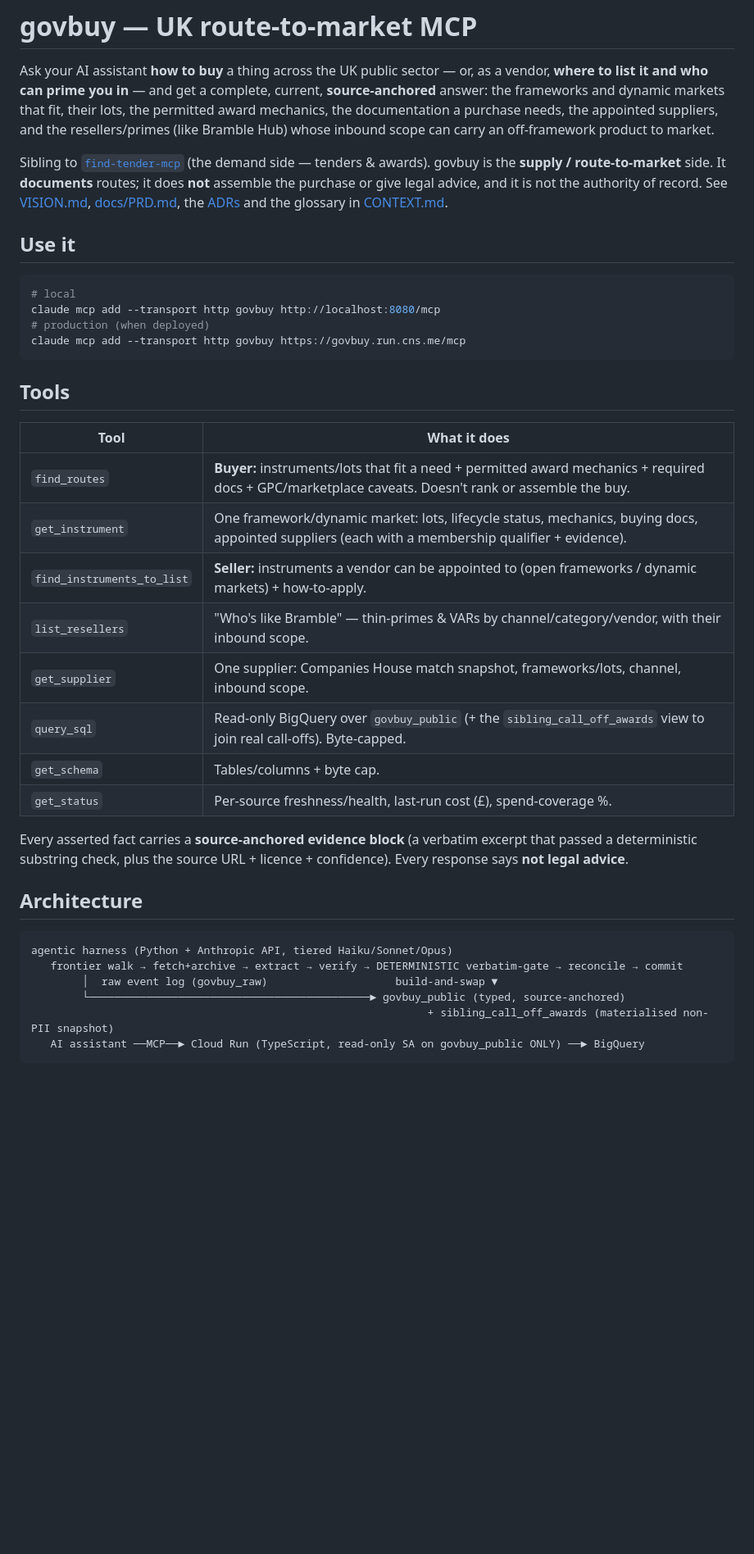
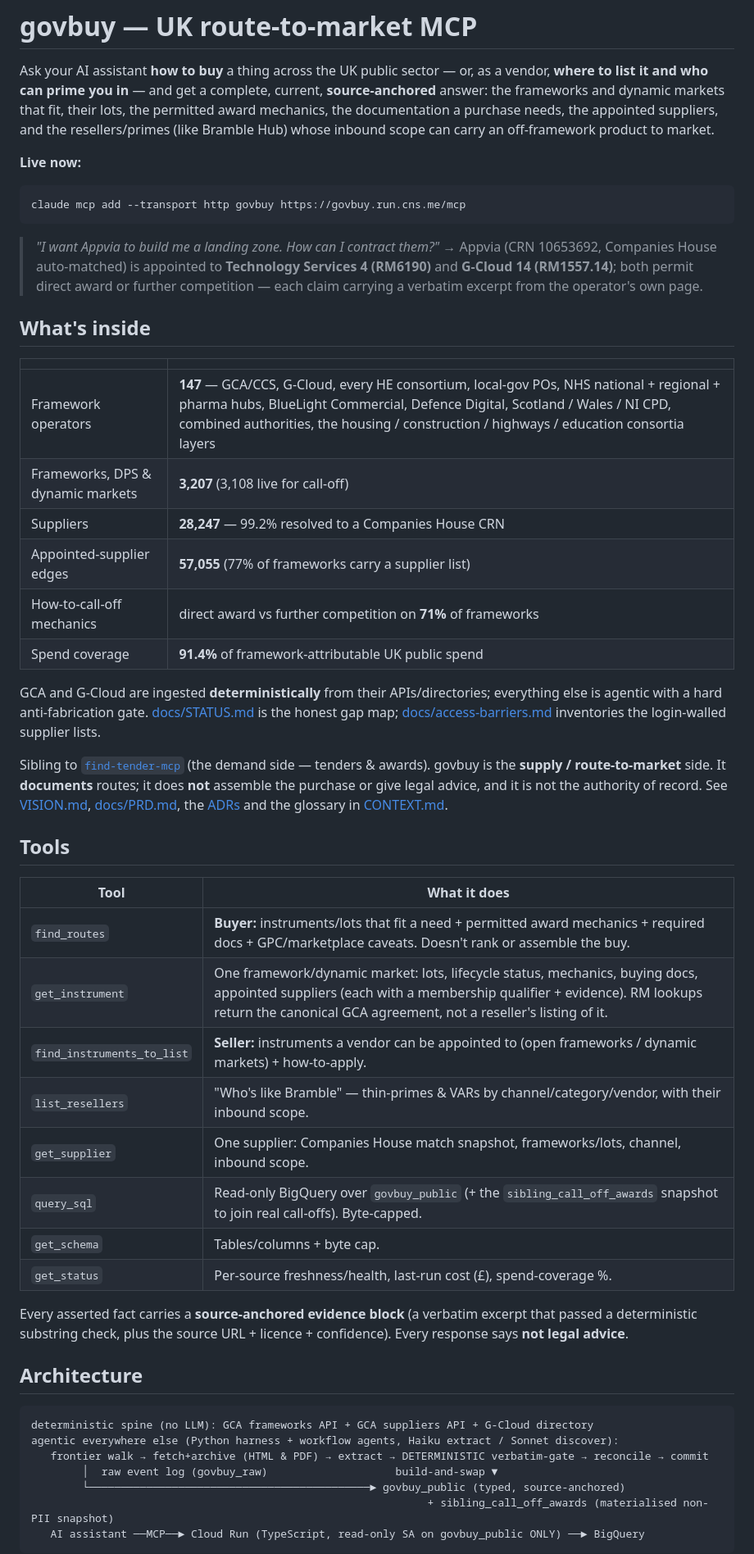
Before and after one commit to chrisns/govbuy, a Markdown page: README.md, the part around one of its changes. Shown at 82% size. Drawn GitHub-style; blank space fills up the shorter version.

````diff
--- a/README.md
+++ b/README.md
@@ -6,30 +6,47 @@ the frameworks and dynamic markets that fit, their lots, the permitted award mec
 documentation a purchase needs, the appointed suppliers, and the resellers/primes (like Bramble Hub)
 whose inbound scope can carry an off-framework product to market.
 
+**Live now:**
+
+```bash
+claude mcp add --transport http govbuy https://govbuy.run.cns.me/mcp
+```
+
+> *"I want Appvia to build me a landing zone. How can I contract them?"* → Appvia (CRN 10653692,
+> Companies House auto-matched) is appointed to **Technology Services 4 (RM6190)** and **G-Cloud 14
+> (RM1557.14)**; both permit direct award or further competition — each claim carrying a verbatim
+> excerpt from the operator's own page.
+
+## What's inside
+
+| | |
+|---|---|
+| Framework operators | **147** — GCA/CCS, G-Cloud, every HE consortium, local-gov POs, NHS national + regional + pharma hubs, BlueLight Commercial, Defence Digital, Scotland / Wales / NI CPD, combined authorities, the housing / construction / highways / education consortia layers |
+| Frameworks, DPS & dynamic markets | **3,207** (3,108 live for call-off) |
+| Suppliers | **28,247** — 99.2% resolved to a Companies House CRN |
+| Appointed-supplier edges | **57,055** (77% of frameworks carry a supplier list) |
+| How-to-call-off mechanics | direct award vs further competition on **71%** of frameworks |
+| Spend coverage | **91.4%** of framework-attributable UK public spend |
+
+GCA and G-Cloud are ingested **deterministically** from their APIs/directories; everything else is
+agentic with a hard anti-fabrication gate. [docs/STATUS.md](docs/STATUS.md) is the honest gap map;
+[docs/access-barriers.md](docs/access-barriers.md) inventories the login-walled supplier lists.
+
 Sibling to [`find-tender-mcp`](../cddo/find-tender-mcp) (the demand side — tenders & awards). govbuy
 is the **supply / route-to-market** side. It **documents** routes; it does **not** assemble the
 purchase or give legal advice, and it is not the authority of record. See [VISION.md](VISION.md),
 [docs/PRD.md](docs/PRD.md), the [ADRs](docs/adr/) and the glossary in [CONTEXT.md](CONTEXT.md).
-
-## Use it
-
-```bash
-# local
-claude mcp add --transport http govbuy http://localhost:8080/mcp
-# production (when deployed)
-claude mcp add --transport http govbuy https://govbuy.run.cns.me/mcp
-```
 
 ## Tools
 
 | Tool | What it does |
 |------|--------------|
 | `find_routes` | **Buyer:** instruments/lots that fit a need + permitted award mechanics + required docs + GPC/marketplace caveats. Doesn't rank or assemble the buy. |
-| `get_instrument` | One framework/dynamic market: lots, lifecycle status, mechanics, buying docs, appointed suppliers (each with a membership qualifier + evidence). |
+| `get_instrument` | One framework/dynamic market: lots, lifecycle status, mechanics, buying docs, appointed suppliers (each with a membership qualifier + evidence). RM lookups return the canonical GCA agreement, not a reseller's listing of it. |
 | `find_instruments_to_list` | **Seller:** instruments a vendor can be appointed to (open frameworks / dynamic markets) + how-to-apply. |
 | `list_resellers` | "Who's like Bramble" — thin-primes & VARs by channel/category/vendor, with their inbound scope. |
 | `get_supplier` | One supplier: Companies House match snapshot, frameworks/lots, channel, inbound scope. |
-| `query_sql` | Read-only BigQuery over `govbuy_public` (+ the `sibling_call_off_awards` view to join real call-offs). Byte-capped. |
+| `query_sql` | Read-only BigQuery over `govbuy_public` (+ the `sibling_call_off_awards` snapshot to join real call-offs). Byte-capped. |
 | `get_schema` | Tables/columns + byte cap. |
 | `get_status` | Per-source freshness/health, last-run cost (£), spend-coverage %. |
 
@@ -40,8 +57,9 @@ deterministic substring check, plus the source URL + licence + confidence). Ever
 ## Architecture
 
 ```
-agentic harness (Python + Anthropic API, tiered Haiku/Sonnet/Opus)
-   frontier walk → fetch+archive → extract → verify → DETERMINISTIC verbatim-gate → reconcile → commit
+deterministic spine (no LLM): GCA frameworks API + GCA suppliers API + G-Cloud directory
+agentic everywhere else (Python harness + workflow agents, Haiku extract / Sonnet discover):
+   frontier walk → fetch+archive (HTML & PDF) → extract → DETERMINISTIC verbatim-gate → reconcile → commit
         │  raw event log (govbuy_raw)                    build-and-swap ▼
         └────────────────────────────────────────────► govbuy_public (typed, source-anchored)
                                                               + sibling_call_off_awards (materialised non-PII snapshot)
````
Also changed, not shown: other parts of README.md (+22 -6 lines).
